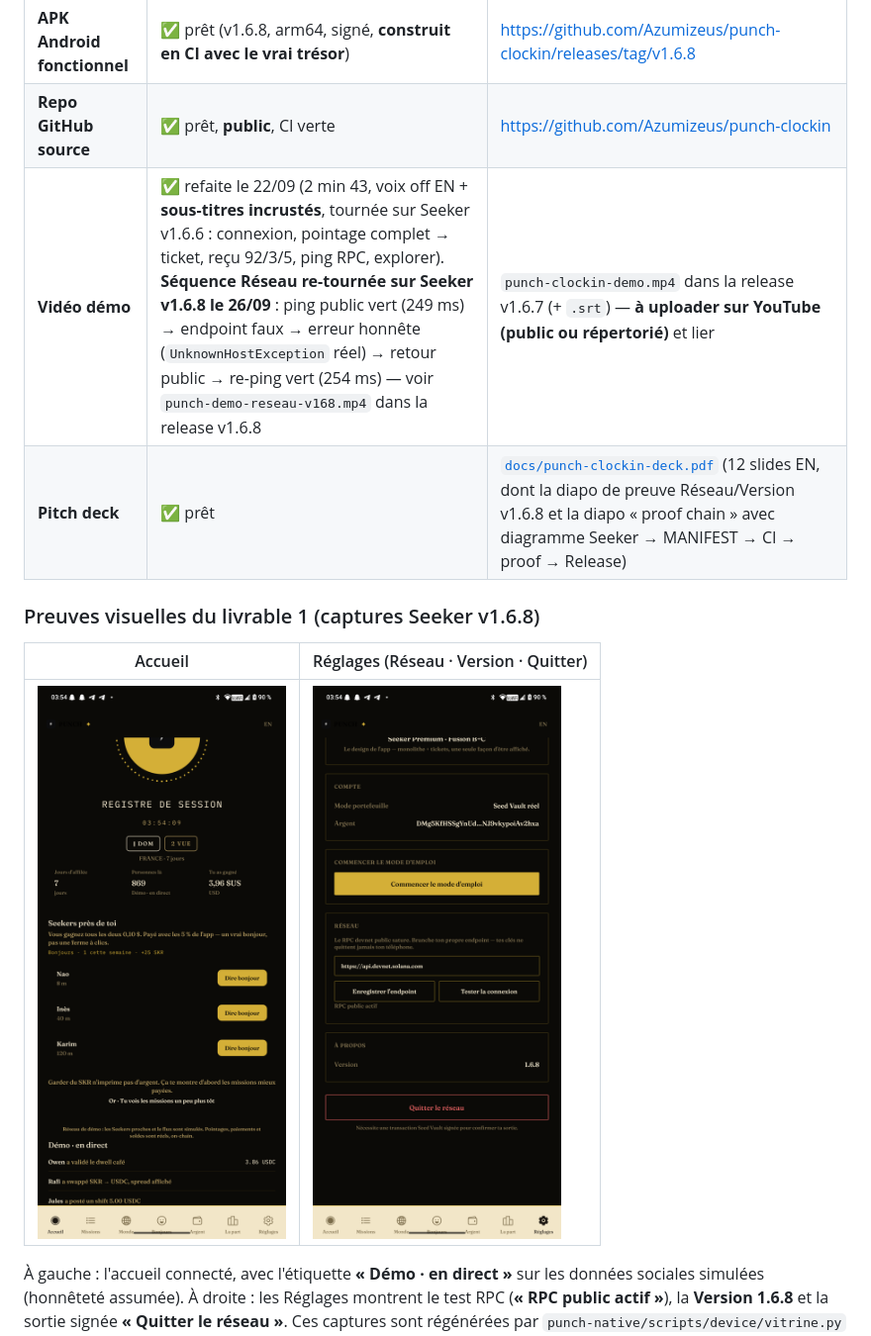
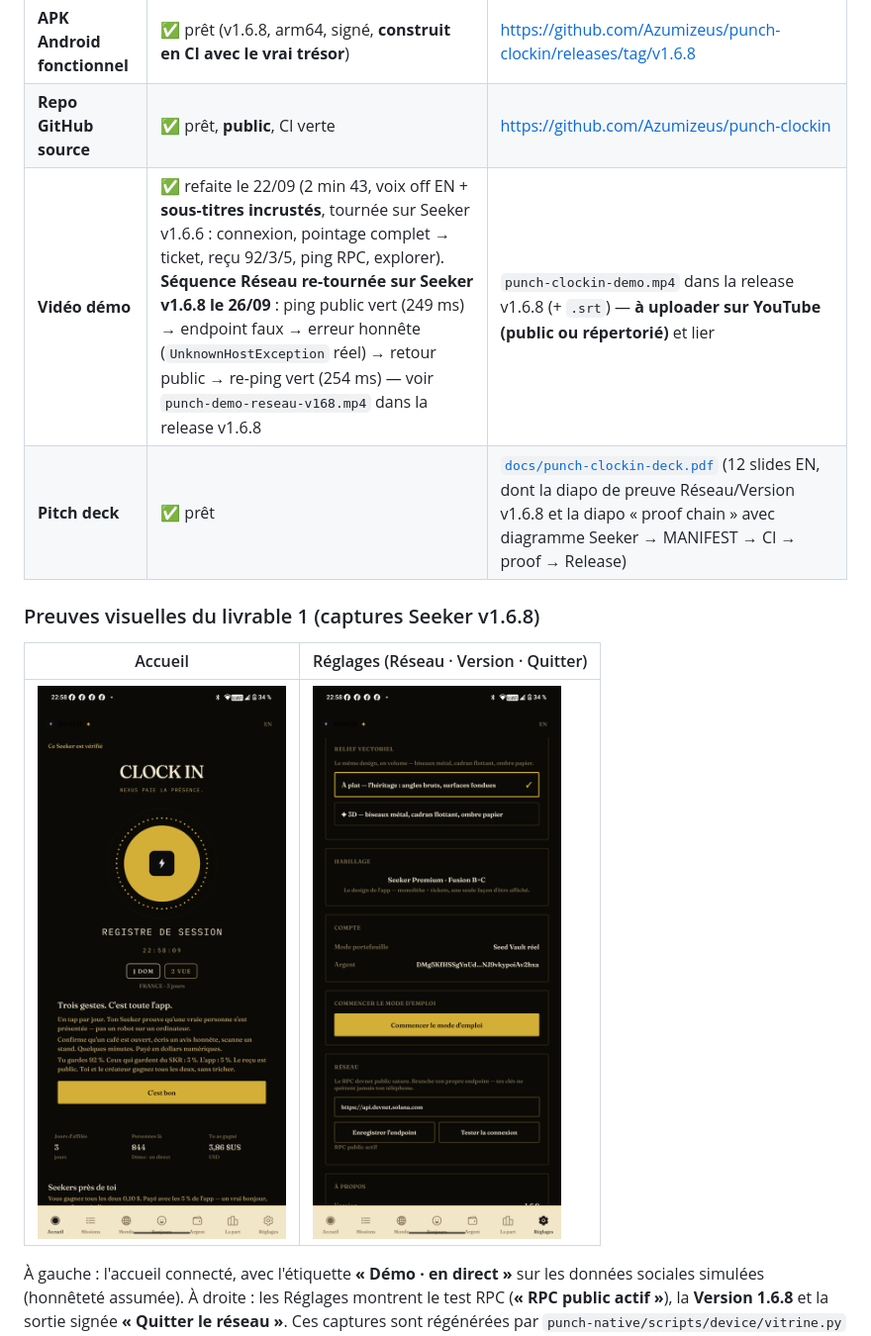
Before and after one commit to Azumizeus/punch-clockin, a Markdown page: docs/SOUMISSION.md, the part around the change. Shown at 99% size. GitHub-like rendering; pictures changed too: docs/site/device/home.png, docs/site/device/settings.png.

```diff
--- a/docs/SOUMISSION.md
+++ b/docs/SOUMISSION.md
@@ -23,7 +23,7 @@ mise à jour: 23 septembre 2026 (dates officielles Radiants vérifiées : clôtu
 |---|---|---|
 | **APK Android fonctionnel** | ✅ prêt (v1.6.8, arm64, signé, **construit en CI avec le vrai trésor**) | https://github.com/Azumizeus/punch-clockin/releases/tag/v1.6.8 |
 | **Repo GitHub source** | ✅ prêt, **public**, CI verte | https://github.com/Azumizeus/punch-clockin |
-| **Vidéo démo** | ✅ refaite le 22/09 (2 min 43, voix off EN + **sous-titres incrustés**, tournée sur Seeker v1.6.6 : connexion, pointage complet → ticket, reçu 92/3/5, ping RPC, explorer). **Séquence Réseau re-tournée sur Seeker v1.6.8 le 26/09** : ping public vert (249 ms) → endpoint faux → erreur honnête (`UnknownHostException` réel) → retour public → re-ping vert (254 ms) — voir `punch-demo-reseau-v168.mp4` dans la release v1.6.8 | `punch-clockin-demo.mp4` dans la release v1.6.7 (+ `.srt`) — **à uploader sur YouTube (public ou répertorié)** et lier |
+| **Vidéo démo** | ✅ refaite le 22/09 (2 min 43, voix off EN + **sous-titres incrustés**, tournée sur Seeker v1.6.6 : connexion, pointage complet → ticket, reçu 92/3/5, ping RPC, explorer). **Séquence Réseau re-tournée sur Seeker v1.6.8 le 26/09** : ping public vert (249 ms) → endpoint faux → erreur honnête (`UnknownHostException` réel) → retour public → re-ping vert (254 ms) — voir `punch-demo-reseau-v168.mp4` dans la release v1.6.8 | `punch-clockin-demo.mp4` dans la release v1.6.8 (+ `.srt`) — **à uploader sur YouTube (public ou répertorié)** et lier |
 | **Pitch deck** | ✅ prêt | [`docs/punch-clockin-deck.pdf`](https://github.com/Azumizeus/punch-clockin/blob/master/docs/punch-clockin-deck.pdf) (12 slides EN, dont la diapo de preuve Réseau/Version v1.6.8 et la diapo « proof chain » avec diagramme Seeker → MANIFEST → CI → proof → Release) |
 
 ### Preuves visuelles du livrable 1 (captures Seeker v1.6.8)
```
Also changed, not shown: docs/CHECKLIST-9OCT.md (added, +51 -0 lines), 6 other files.
